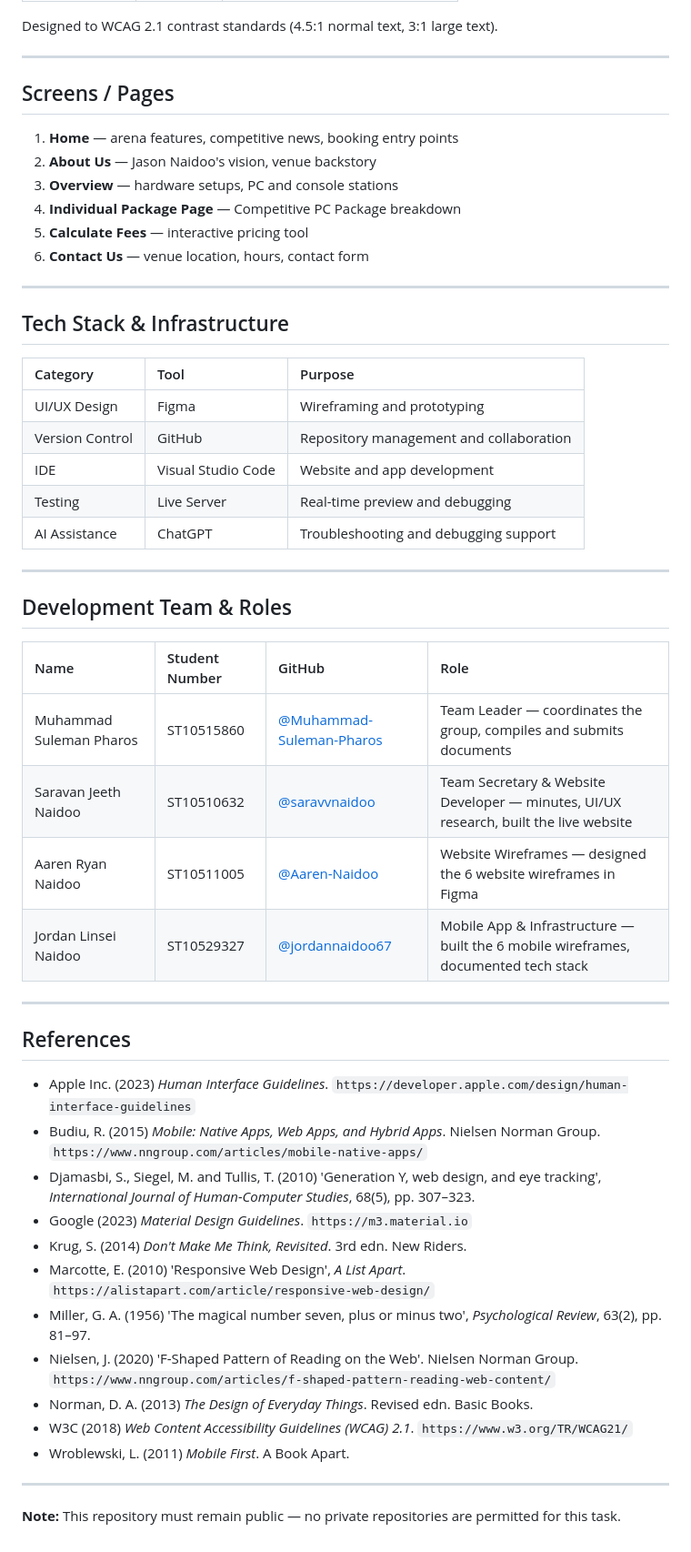
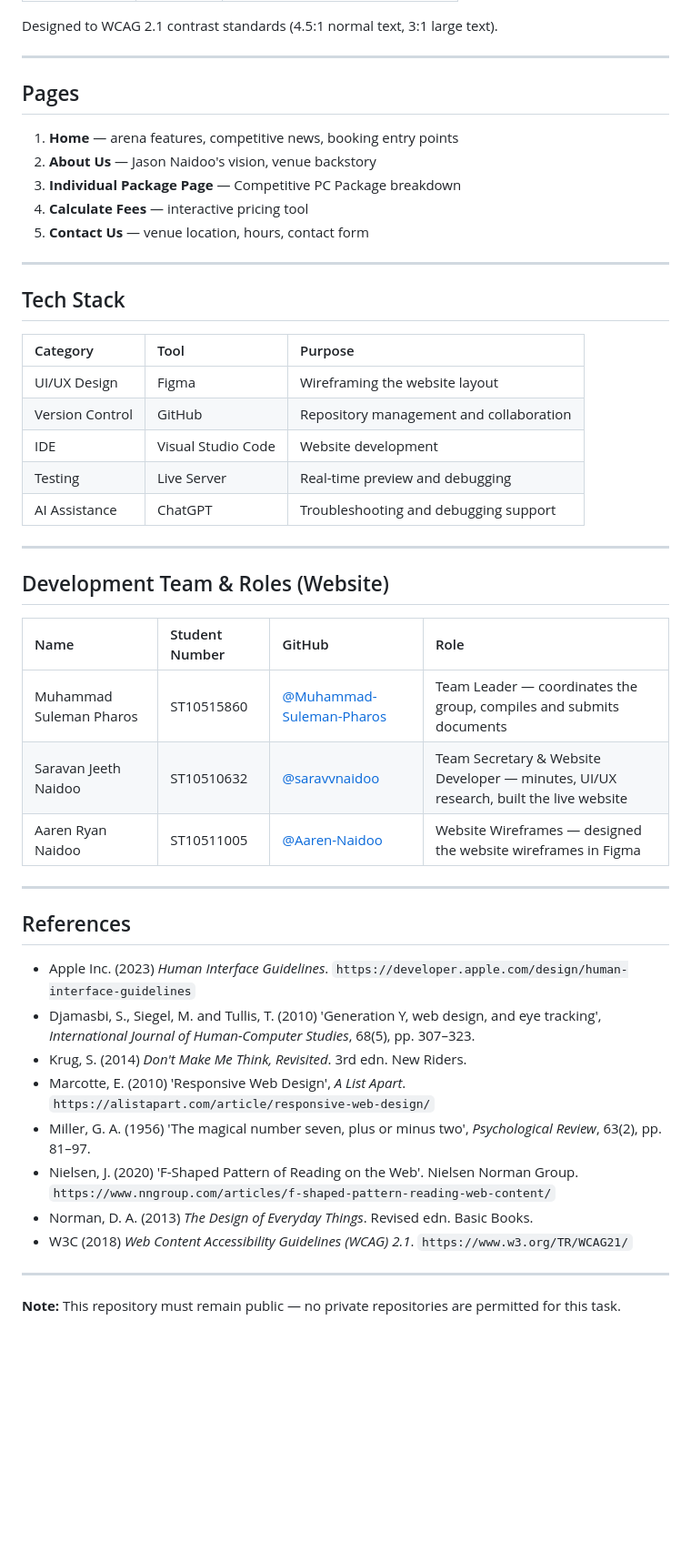
Before and after one commit to saravvnaidoo/TASK-2-PHASE-3-WILL, a Markdown page: README.md, the part around one of its changes. Shown at 91% size. GitHub-like rendering; blank space fills up the shorter version.

Commit message:
Revise README for project phase and clarity
Updated project title and description for clarity. Revised sections on pages, tech stack, and development team roles.

```diff
--- a/README.md
+++ b/README.md
@@ -31,53 +31,48 @@ Designed to WCAG 2.1 contrast standards (4.5:1 normal text, 3:1 large text).
 
 ---
 
-## Screens / Pages
+## Pages
 
 1. **Home** — arena features, competitive news, booking entry points
 2. **About Us** — Jason Naidoo's vision, venue backstory
-3. **Overview** — hardware setups, PC and console stations
-4. **Individual Package Page** — Competitive PC Package breakdown
-5. **Calculate Fees** — interactive pricing tool
-6. **Contact Us** — venue location, hours, contact form
+3. **Individual Package Page** — Competitive PC Package breakdown
+4. **Calculate Fees** — interactive pricing tool
+5. **Contact Us** — venue location, hours, contact form
 
 ---
 
-## Tech Stack & Infrastructure
+## Tech Stack
 
 | Category | Tool | Purpose |
 | :--- | :--- | :--- |
-| UI/UX Design | Figma | Wireframing and prototyping |
+| UI/UX Design | Figma | Wireframing the website layout |
 | Version Control | GitHub | Repository management and collaboration |
-| IDE | Visual Studio Code | Website and app development |
+| IDE | Visual Studio Code | Website development |
 | Testing | Live Server | Real-time preview and debugging |
 | AI Assistance | ChatGPT | Troubleshooting and debugging support |
 
 ---
 
-## Development Team & Roles
+## Development Team & Roles (Website)
 
 | Name | Student Number | GitHub | Role |
 | :--- | :--- | :--- | :--- |
 | Muhammad Suleman Pharos | ST10515860 | [@Muhammad-Suleman-Pharos](https://github.com/Muhammad-Suleman-Pharos) | Team Leader — coordinates the group, compiles and submits documents |
 | Saravan Jeeth Naidoo | ST10510632 | [@saravvnaidoo](https://github.com/saravvnaidoo) | Team Secretary & Website Developer — minutes, UI/UX research, built the live website |
-| Aaren Ryan Naidoo | ST10511005 | [@Aaren-Naidoo](https://github.com/Aaren-Naidoo) | Website Wireframes — designed the 6 website wireframes in Figma |
-| Jordan Linsei Naidoo | ST10529327 | [@jordannaidoo67](https://github.com/jordannaidoo67) | Mobile App & Infrastructure — built the 6 mobile wireframes, documented tech stack |
+| Aaren Ryan Naidoo | ST10511005 | [@Aaren-Naidoo](https://github.com/Aaren-Naidoo) | Website Wireframes — designed the website wireframes in Figma |
 
 ---
 
 ## References
 
 - Apple Inc. (2023) *Human Interface Guidelines*. `https://developer.apple.com/design/human-interface-guidelines`
-- Budiu, R. (2015) *Mobile: Native Apps, Web Apps, and Hybrid Apps*. Nielsen Norman Group. `https://www.nngroup.com/articles/mobile-native-apps/`
 - Djamasbi, S., Siegel, M. and Tullis, T. (2010) 'Generation Y, web design, and eye tracking', *International Journal of Human-Computer Studies*, 68(5), pp. 307–323.
-- Google (2023) *Material Design Guidelines*. `https://m3.material.io`
 - Krug, S. (2014) *Don't Make Me Think, Revisited*. 3rd edn. New Riders.
 - Marcotte, E. (2010) 'Responsive Web Design', *A List Apart*. `https://alistapart.com/article/responsive-web-design/`
 - Miller, G. A. (1956) 'The magical number seven, plus or minus two', *Psychological Review*, 63(2), pp. 81–97.
 - Nielsen, J. (2020) 'F-Shaped Pattern of Reading on the Web'. Nielsen Norman Group. `https://www.nngroup.com/articles/f-shaped-pattern-reading-web-content/`
 - Norman, D. A. (2013) *The Design of Everyday Things*. Revised edn. Basic Books.
 - W3C (2018) *Web Content Accessibility Guidelines (WCAG) 2.1*. `https://www.w3.org/TR/WCAG21/`
-- Wroblewski, L. (2011) *Mobile First*. A Book Apart.
 
 ---
 
```
Also changed, not shown: other parts of README.md (+4 -4 lines).
